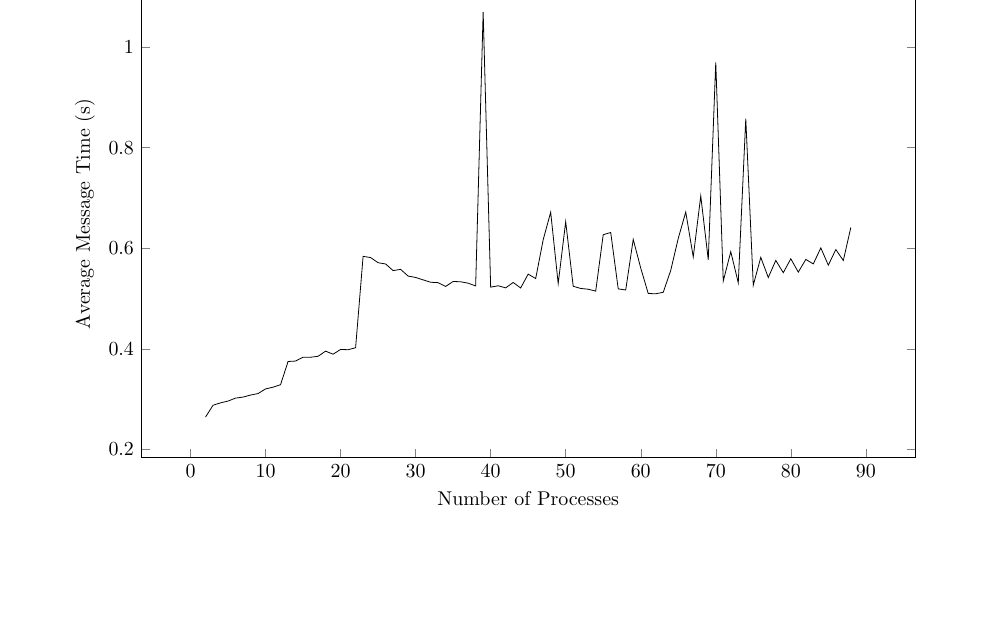
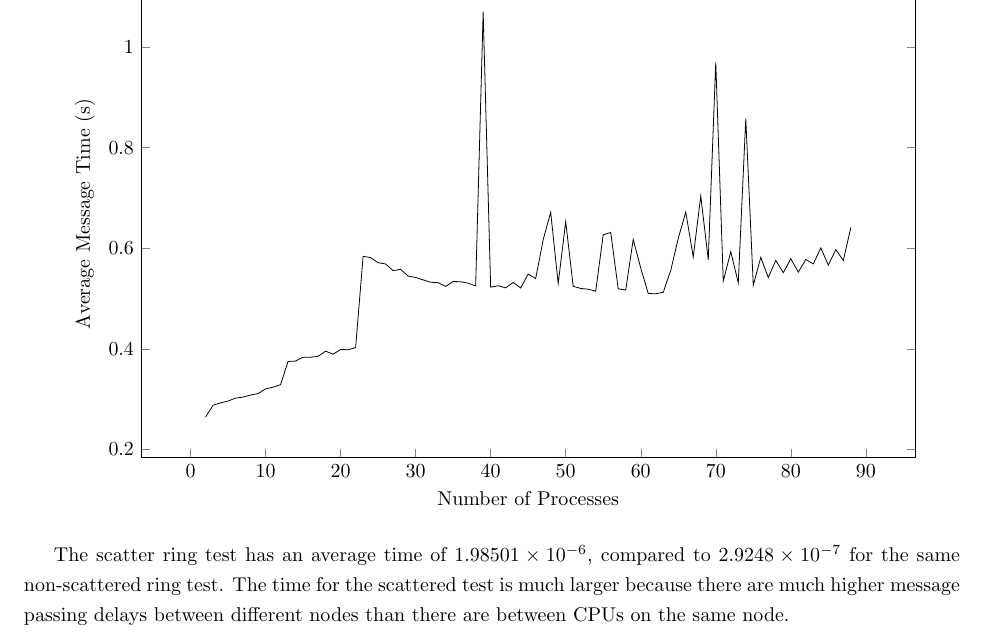
Before and after one commit to etillison3350/cse6230ex6-local, a LaTeX document (report.tex): part of the page, cut so that both start at the same text, the shorter picture padded with empty space. Compiled offline with pdfLaTeX.

Commit message:
Finish report

```diff
--- a/report.tex
+++ b/report.tex
@@ -93,4 +93,6 @@
 	\end{tikzpicture}
 \end{center}
 
+The scatter ring test has an average time of $1.98501 \times 10^{-6}$, compared to $2.9248 \times 10^{-7}$ for the same non-scattered ring test. The time for the scattered test is much larger because there are much higher message passing delays between different nodes than there are between CPUs on the same node.
+
 \end{document}
```
Also changed, not shown: report.pdf.
